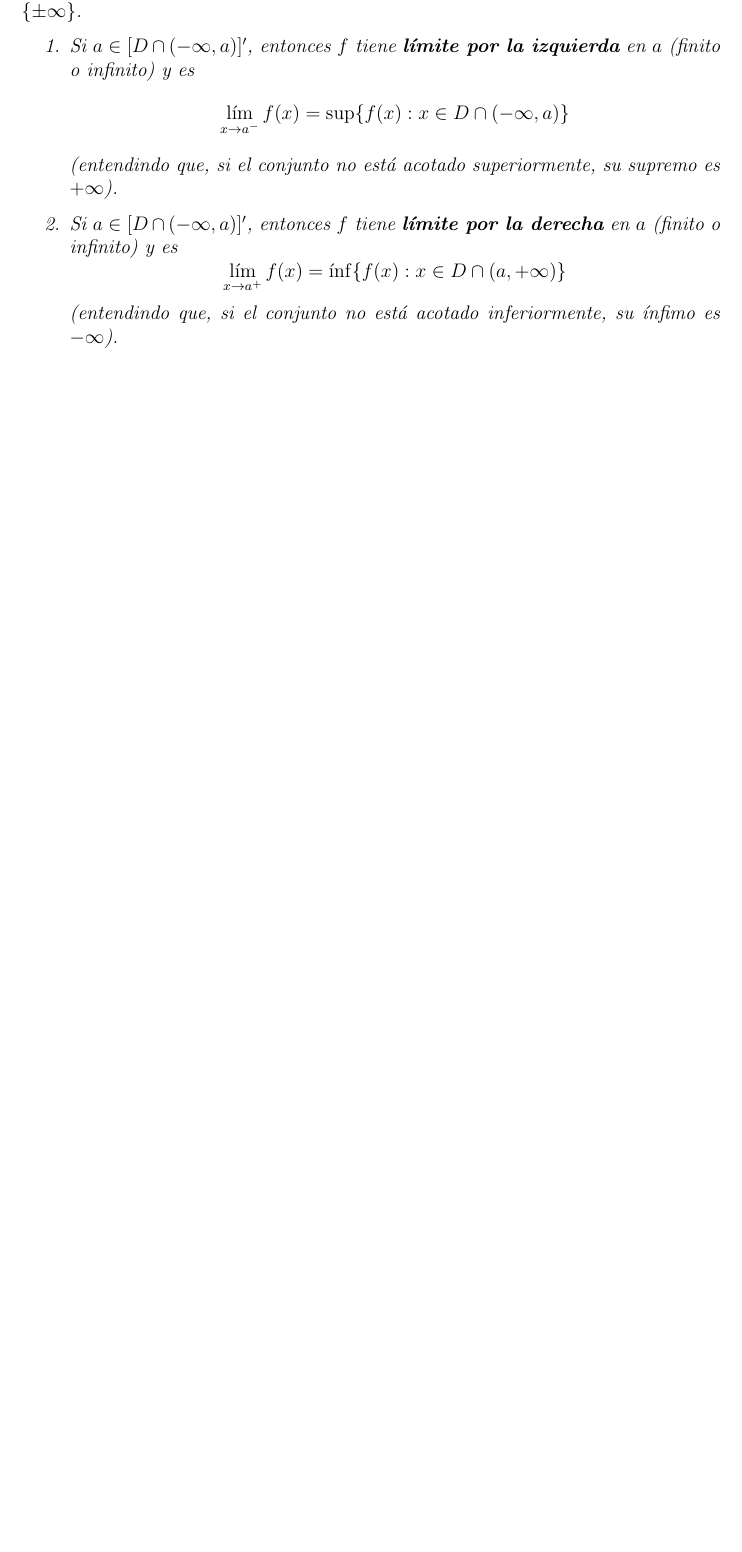
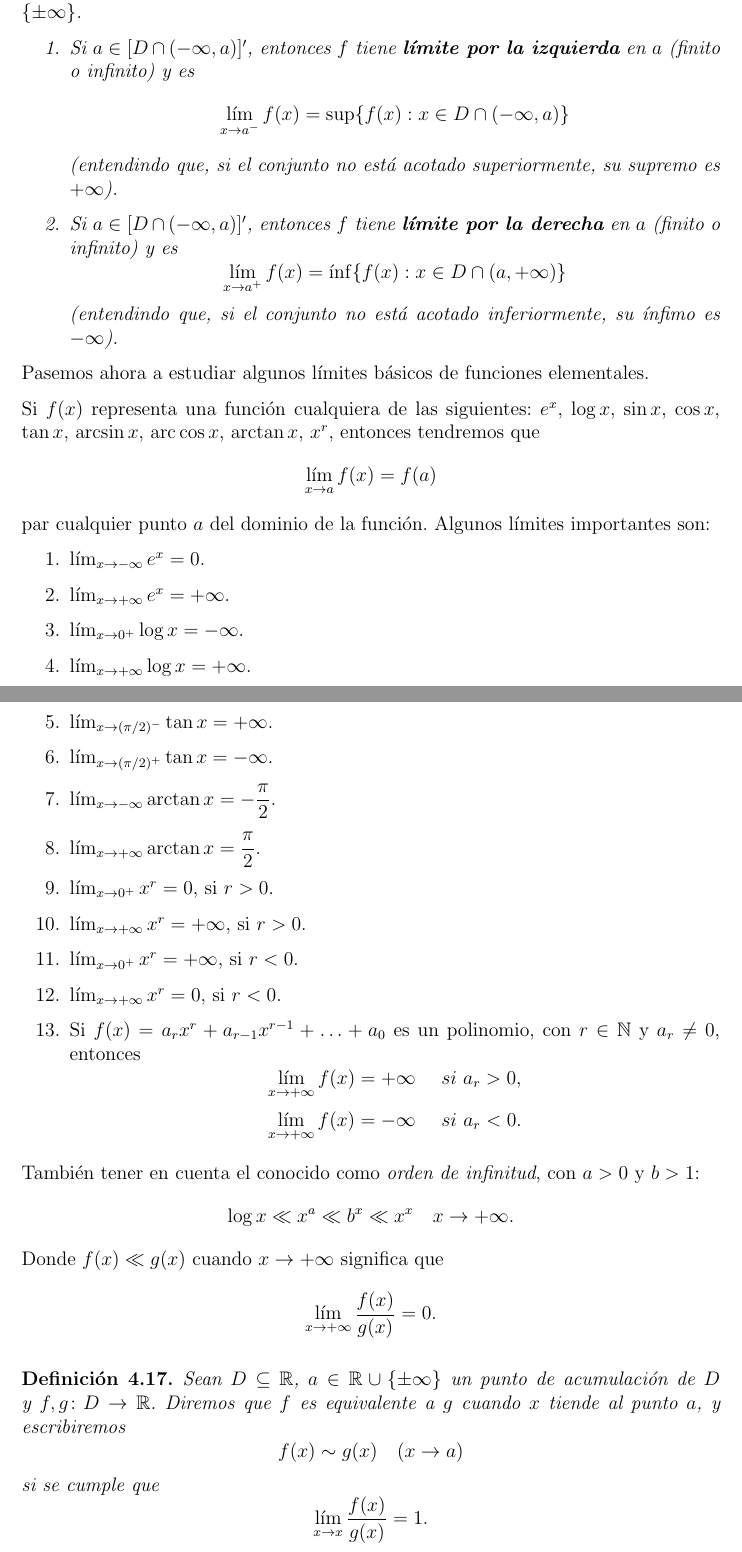
Before and after one commit to pablbung/Mates, a LaTeX document (analisis_una_variable/varreal.tex): part of page 6 of 6 before the commit and two parts of pages 6 and 7 of 8 after it, the two joined at a grey line, cut so that both start at the same text, the shorter picture padded with empty space. Compiled offline with pdfLaTeX.

Commit message:
sigo con límites en análisis I

```diff
--- a/analisis_una_variable/varreal.tex
+++ b/analisis_una_variable/varreal.tex
@@ -219,6 +219,24 @@ Como consecuencia inmediata de las definiciones tenemos:
 \end{enumerate}
 \end{proposition}
 
+Pasemos ahora a estudiar algunos límites básicos de funciones elementales.
 
+Si $f(x)$ representa una función cualquiera de las siguientes: $e^x$, $\log x$, $\sin x$, $\cos x$, $\tan x$, $\arcsin x$, $\arccos x$, $\arctan x$, $x^r$, entonces tendremos que $$\lim_{x\rightarrow a} f(x) = f(a)$$ par cualquier punto $a$ del dominio de la función. Algunos límites importantes son: \begin{enumerate}
+\item $\lim_{x \rightarrow - \infty} e^x = 0.$
+\item $\lim_{x \rightarrow +\infty} e^x = + \infty.$
+\item $\lim_{x \rightarrow 0^+} \log x = - \infty.$
+\item $\lim_{x \rightarrow +\infty} \log x = +\infty.$
+\item $\lim_{x \rightarrow (\pi /2 )^-} \tan x = +\infty.$
+\item $\lim_{x \rightarrow (\pi /2 )^+} \tan x = -\infty.$
+\item $\lim_{x \rightarrow -\infty} \arctan x = -\dfrac{\pi}{2}.$
+\item $\lim_{x \rightarrow +\infty} \arctan x = \dfrac{\pi}{2}.$
+\item $\lim_{x \rightarrow 0^+} x^r = 0$, si $r>0.$
+\item $\lim_{x \rightarrow +\infty} x^r = +\infty$, si $r>0$.
+\item $\lim_{x \rightarrow 0^+} x^r = +\infty$, si $r<0$.
+\item $\lim_{x \rightarrow +\infty} x^r = 0,$ si $r<0$.
+\item Si $f(x) = a_rx^r+a_{r-1}x^{r-1} + \ldots + a_0$ es un polinomio, con $r \in \mathbb{N}$ y $a_r \neq 0$, entonces $$\lim_{x \rightarrow +\infty} f(x) = +\infty \quad~si~a_r>0 ,$$ $$\lim_{x \rightarrow +\infty} f(x) = -\infty \quad~si~a_r<0.$$
+\end{enumerate}
 
+También tener en cuenta el conocido como \textit{orden de infinitud}, con $a>0$ y $b>1$: $$\log x \ll x^a \ll b^x \ll x^x \quad x \rightarrow + \infty.$$ Donde $f(x) \ll g(x)$ cuando $x \rightarrow + \infty$ significa que $$\lim_{x \rightarrow + \infty} \dfrac{f(x)}{g(x)} = 0.$$
 
+\begin{definition}Sean $D \subseteq \mathbb{R}$, $a \in \mathbb{R} \cup \lbrace \pm \infty \rbrace$ un punto de acumulación de $D$ y $f,g \colon D \rightarrow \mathbb{R}$. Diremos que $f$ es equivalente a $g$ cuando $x$ tiende al punto $a$, y escribiremos $$f(x) \sim g(x) \quad (x \rightarrow a)$$ si se cumple que $$\lim_{x \rightarrow x} \dfrac{f(x)}{g(x)} = 1.$$
```
Also changed, not shown: analisis_una_variable/varreal.pdf, estructuras_algebraicas/teoriagrupos.pdf, analisis_una_variable/varreal.tex (8 more changed lines).
